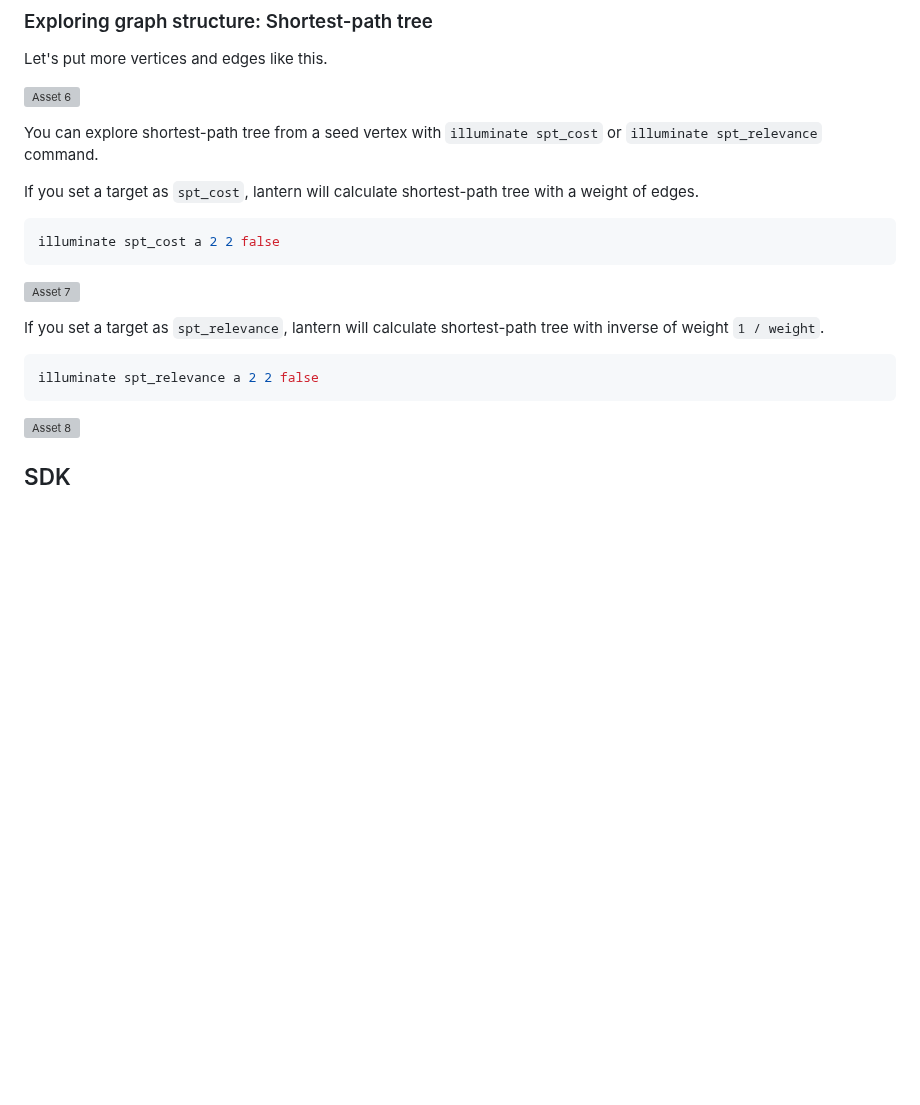
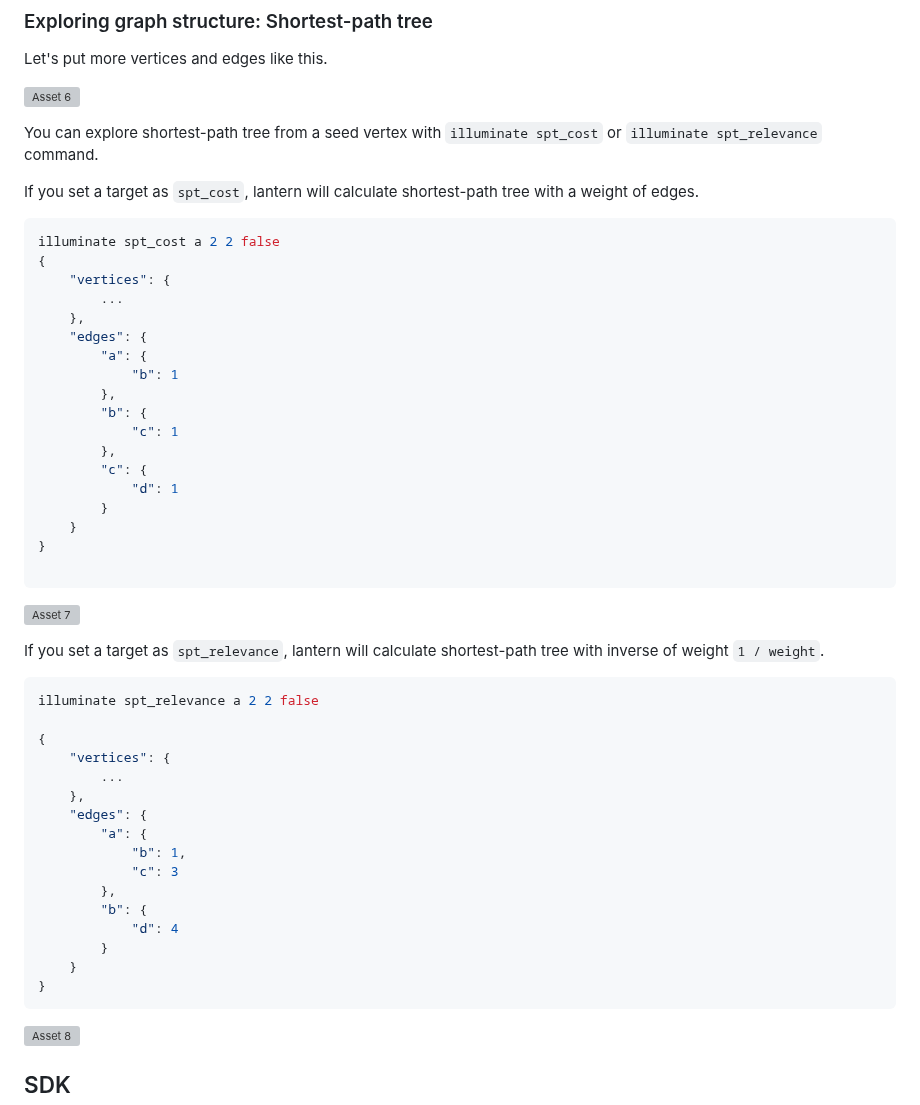
Before and after one commit to anaregdesign/lantern, a Markdown page: README.md, the part around the change. Drawn GitHub-style; blank space fills up the shorter version; grey boxes are pictures that could not be loaded.

````diff
--- a/README.md
+++ b/README.md
@@ -113,6 +113,23 @@ If you set a target as `spt_cost`, lantern will calculate shortest-path tree wit
 
 ```shell
 illuminate spt_cost a 2 2 false
+{
+	"vertices": {
+		...
+	},
+	"edges": {
+		"a": {
+			"b": 1
+		},
+		"b": {
+			"c": 1
+		},
+		"c": {
+			"d": 1
+		}
+	}
+}
+
 ```
 
 ![Asset 7](https://github.com/anaregdesign/lantern/assets/6128022/14843e9f-53b3-4bb9-9dd6-51c60f020aff)
@@ -121,6 +138,21 @@ If you set a target as `spt_relevance`, lantern will calculate shortest-path tre
 
 ```shell
 illuminate spt_relevance a 2 2 false
+
+{
+	"vertices": {
+		...
+	},
+	"edges": {
+		"a": {
+			"b": 1,
+			"c": 3
+		},
+		"b": {
+			"d": 4
+		}
+	}
+}
 ```
 
 ![Asset 8](https://github.com/anaregdesign/lantern/assets/6128022/4c5d6606-5266-4df9-8a8d-7a617e3a672a)
````
